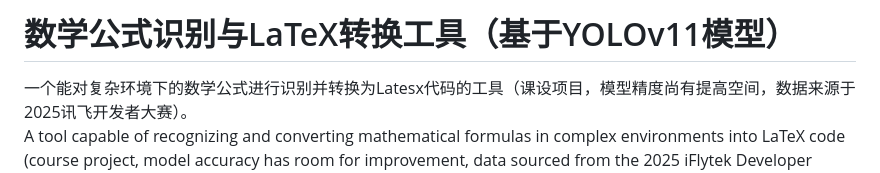
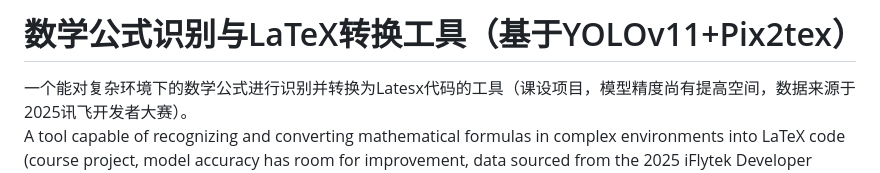
Before and after one commit to RroundeFK/-Latex-, a Markdown page: README.md, the part around the change. Rendered like a GitHub page.

```diff
--- a/README.md
+++ b/README.md
@@ -1,4 +1,4 @@
-# 数学公式识别与LaTeX转换工具（基于YOLOv11模型）
+# 数学公式识别与LaTeX转换工具（基于YOLOv11+Pix2tex）
 一个能对复杂环境下的数学公式进行识别并转换为Latesx代码的工具（课设项目，模型精度尚有提高空间，数据来源于2025讯飞开发者大赛）。
 A tool capable of recognizing and converting mathematical formulas in complex environments into LaTeX code (course project, model accuracy has room for improvement, data sourced from the 2025 iFlytek Developer Competition).
 
```
